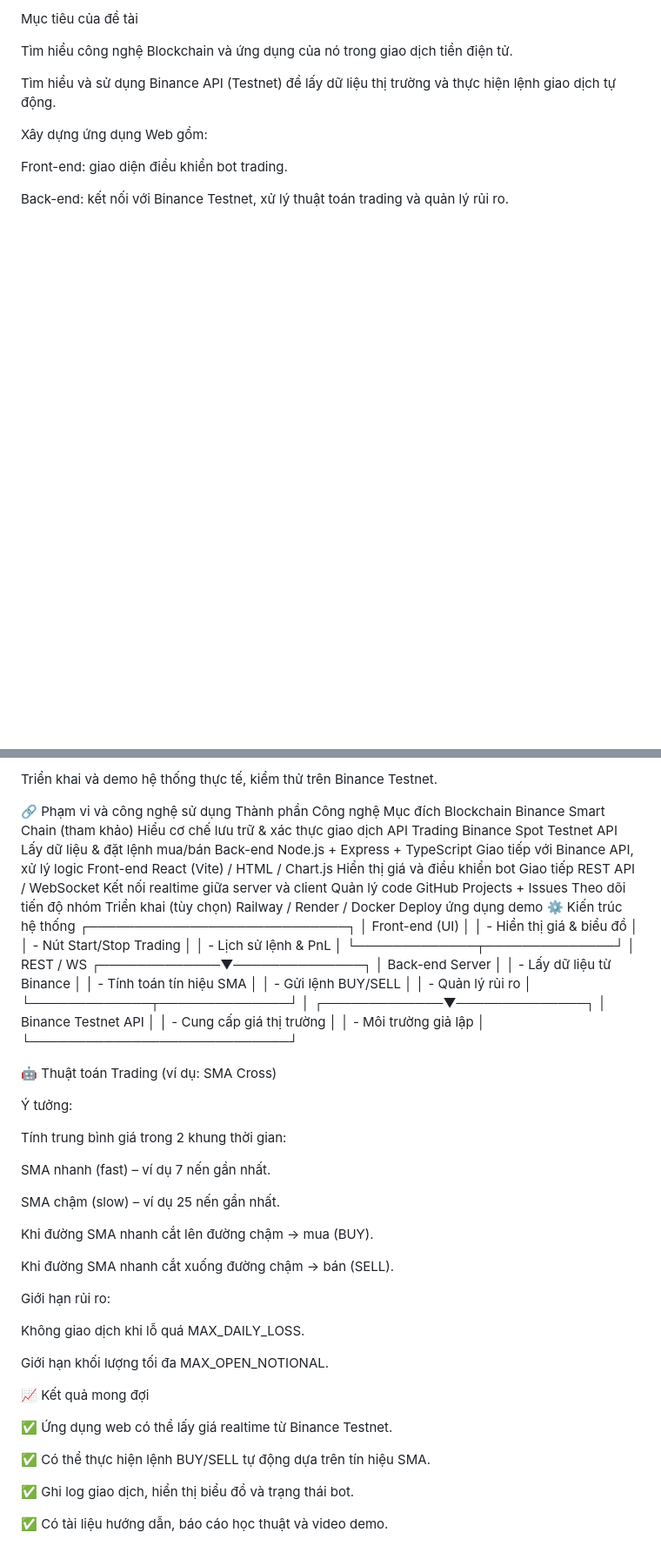
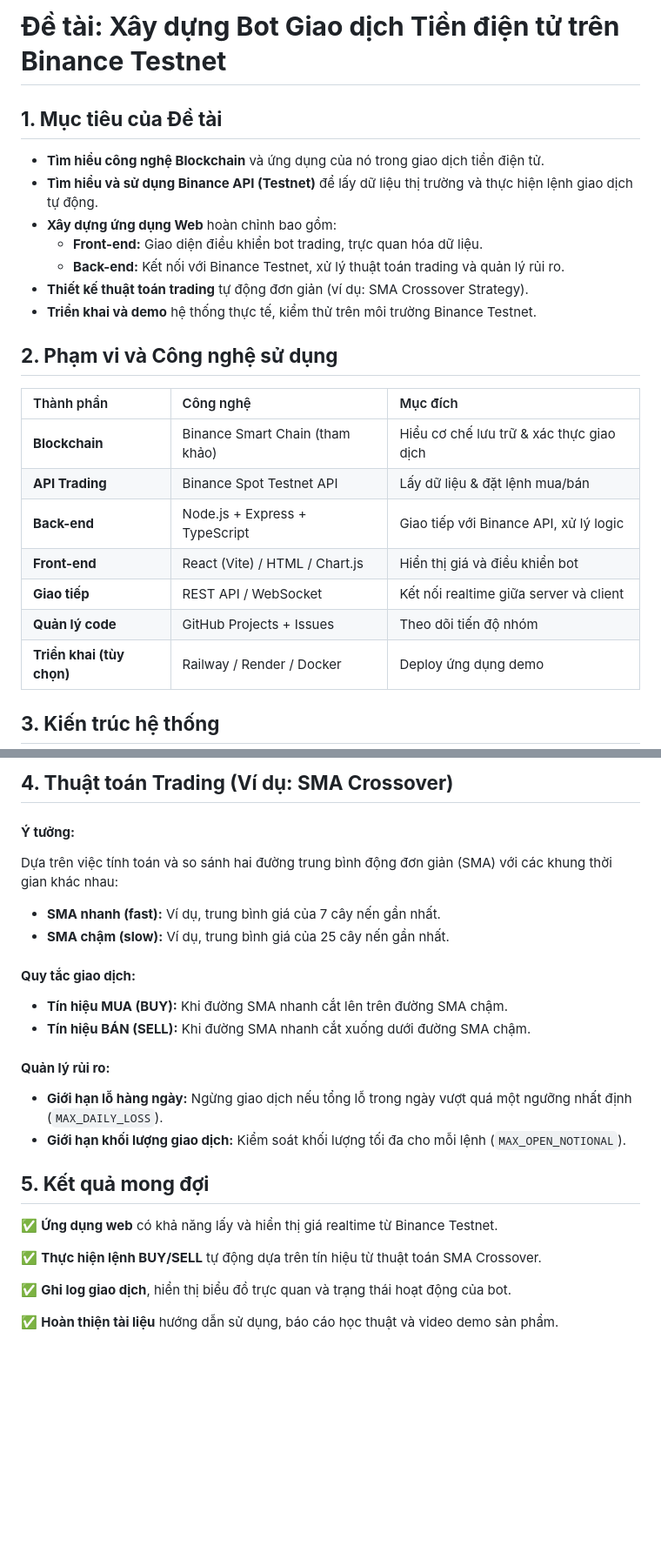
Before and after one commit to NDuc1602/binancebot, a Markdown page: README.md, 2 parts joined by grey strips. Shown at 87% size. GitHub-like rendering; blank space fills up the shorter version.

```diff
--- a/README.md
+++ b/README.md
@@ -1,12 +1,26 @@
-Mục tiêu của đề tài
+# **Đề tài: Xây dựng Bot Giao dịch Tiền điện tử trên Binance Testnet**
 
-Tìm hiểu công nghệ Blockchain và ứng dụng của nó trong giao dịch tiền điện tử.
+## **1. Mục tiêu của Đề tài**
 
-Tìm hiểu và sử dụng Binance API (Testnet) để lấy dữ liệu thị trường và thực hiện lệnh giao dịch tự động.
+*   **Tìm hiểu công nghệ Blockchain** và ứng dụng của nó trong giao dịch tiền điện tử.
+*   **Tìm hiểu và sử dụng Binance API (Testnet)** để lấy dữ liệu thị trường và thực hiện lệnh giao dịch tự động.
+*   **Xây dựng ứng dụng Web** hoàn chỉnh bao gồm:
+    *   **Front-end:** Giao diện điều khiển bot trading, trực quan hóa dữ liệu.
+    *   **Back-end:** Kết nối với Binance Testnet, xử lý thuật toán trading và quản lý rủi ro.
+*   **Thiết kế thuật toán trading** tự động đơn giản (ví dụ: SMA Crossover Strategy).
+*   **Triển khai và demo** hệ thống thực tế, kiểm thử trên môi trường Binance Testnet.
 
-Xây dựng ứng dụng Web gồm:
+## **2. Phạm vi và Công nghệ sử dụng**
 
-Front-end: giao diện điều khiển bot trading.
+| Thành phần | Công nghệ | Mục đích |
+| :--- | :--- | :--- |
+| **Blockchain** | Binance Smart Chain (tham khảo) | Hiểu cơ chế lưu trữ & xác thực giao dịch |
+| **API Trading** | Binance Spot Testnet API | Lấy dữ liệu & đặt lệnh mua/bán |
+| **Back-end** | Node.js + Express + TypeScript | Giao tiếp với Binance API, xử lý logic |
+| **Front-end** | React (Vite) / HTML / Chart.js | Hiển thị giá và điều khiển bot |
+| **Giao tiếp** | REST API / WebSocket | Kết nối realtime giữa server và client |
+| **Quản lý code** | GitHub Projects + Issues | Theo dõi tiến độ nhóm |
+| **Triển khai (tùy chọn)** | Railway / Render / Docker | Deploy ứng dụng demo |
 
-Back-end: kết nối với Binance Testnet, xử lý thuật toán trading và quản lý rủi ro.
+## **3. Kiến trúc hệ thống**
 
@@ -14,64 +32,26 @@ Thiết kế thuật toán trading tự động đơn giản (ví dụ: SMA Cros
 
-Triển khai và demo hệ thống thực tế, kiểm thử trên Binance Testnet.
+## **4. Thuật toán Trading (Ví dụ: SMA Crossover)**
 
-🔗 Phạm vi và công nghệ sử dụng
-Thành phần	Công nghệ	Mục đích
-Blockchain	Binance Smart Chain (tham khảo)	Hiểu cơ chế lưu trữ & xác thực giao dịch
-API Trading	Binance Spot Testnet API	Lấy dữ liệu & đặt lệnh mua/bán
-Back-end	Node.js + Express + TypeScript	Giao tiếp với Binance API, xử lý logic
-Front-end	React (Vite) / HTML / Chart.js	Hiển thị giá và điều khiển bot
-Giao tiếp	REST API / WebSocket	Kết nối realtime giữa server và client
-Quản lý code	GitHub Projects + Issues	Theo dõi tiến độ nhóm
-Triển khai (tùy chọn)	Railway / Render / Docker	Deploy ứng dụng demo
-⚙️ Kiến trúc hệ thống
-┌────────────────────────────┐
-│        Front-end (UI)      │
-│  - Hiển thị giá & biểu đồ  │
-│  - Nút Start/Stop Trading  │
-│  - Lịch sử lệnh & PnL      │
-└─────────────┬──────────────┘
-              │ REST / WS
-┌─────────────▼──────────────┐
-│       Back-end Server      │
-│  - Lấy dữ liệu từ Binance  │
-│  - Tính toán tín hiệu SMA  │
-│  - Gửi lệnh BUY/SELL       │
-│  - Quản lý rủi ro          │
-└─────────────┬──────────────┘
-              │
-┌─────────────▼──────────────┐
-│     Binance Testnet API    │
-│  - Cung cấp giá thị trường │
-│  - Môi trường giả lập      │
-└────────────────────────────┘
+#### **Ý tưởng:**
 
+Dựa trên việc tính toán và so sánh hai đường trung bình động đơn giản (SMA) với các khung thời gian khác nhau:
+*   **SMA nhanh (fast):** Ví dụ, trung bình giá của 7 cây nến gần nhất.
+*   **SMA chậm (slow):** Ví dụ, trung bình giá của 25 cây nến gần nhất.
 
-🤖 Thuật toán Trading (ví dụ: SMA Cross)
+#### **Quy tắc giao dịch:**
+*   **Tín hiệu MUA (BUY):** Khi đường SMA nhanh cắt lên trên đường SMA chậm.
+*   **Tín hiệu BÁN (SELL):** Khi đường SMA nhanh cắt xuống dưới đường SMA chậm.
 
-Ý tưởng:
+#### **Quản lý rủi ro:**
+*   **Giới hạn lỗ hàng ngày:** Ngừng giao dịch nếu tổng lỗ trong ngày vượt quá một ngưỡng nhất định (`MAX_DAILY_LOSS`).
+*   **Giới hạn khối lượng giao dịch:** Kiểm soát khối lượng tối đa cho mỗi lệnh (`MAX_OPEN_NOTIONAL`).
 
-Tính trung bình giá trong 2 khung thời gian:
+## **5. Kết quả mong đợi**
 
-SMA nhanh (fast) – ví dụ 7 nến gần nhất.
+✅ **Ứng dụng web** có khả năng lấy và hiển thị giá realtime từ Binance Testnet.
 
-SMA chậm (slow) – ví dụ 25 nến gần nhất.
+✅ **Thực hiện lệnh BUY/SELL** tự động dựa trên tín hiệu từ thuật toán SMA Crossover.
 
-Khi đường SMA nhanh cắt lên đường chậm → mua (BUY).
+✅ **Ghi log giao dịch**, hiển thị biểu đồ trực quan và trạng thái hoạt động của bot.
 
-Khi đường SMA nhanh cắt xuống đường chậm → bán (SELL).
-
-Giới hạn rủi ro:
-
-Không giao dịch khi lỗ quá MAX_DAILY_LOSS.
-
-Giới hạn khối lượng tối đa MAX_OPEN_NOTIONAL.
-
-📈 Kết quả mong đợi
-
-✅ Ứng dụng web có thể lấy giá realtime từ Binance Testnet.
-
-✅ Có thể thực hiện lệnh BUY/SELL tự động dựa trên tín hiệu SMA.
-
-✅ Ghi log giao dịch, hiển thị biểu đồ và trạng thái bot.
-
-✅ Có tài liệu hướng dẫn, báo cáo học thuật và video demo.
+✅ **Hoàn thiện tài liệu** hướng dẫn sử dụng, báo cáo học thuật và video demo sản phẩm.
```
Also changed, not shown: other parts of README.md (+5 -1 lines).
